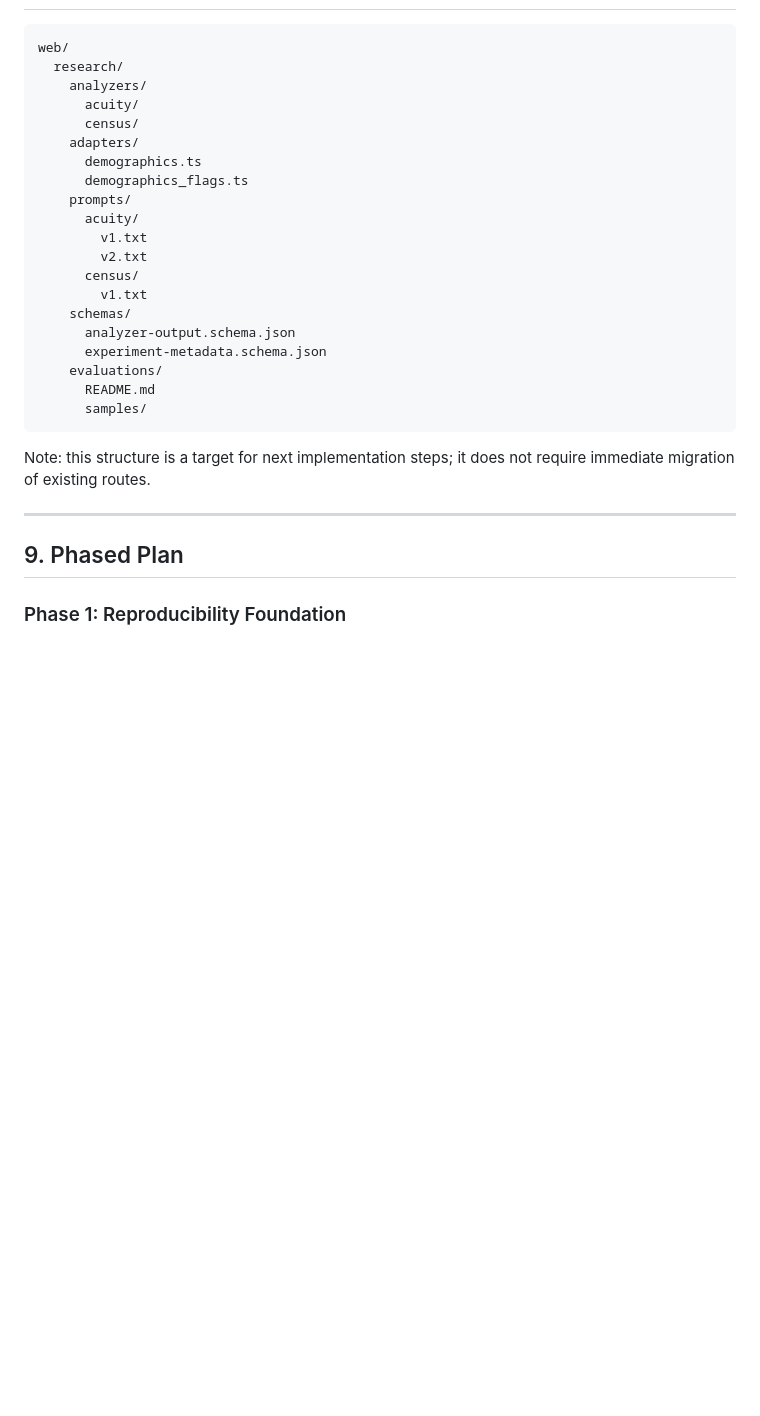
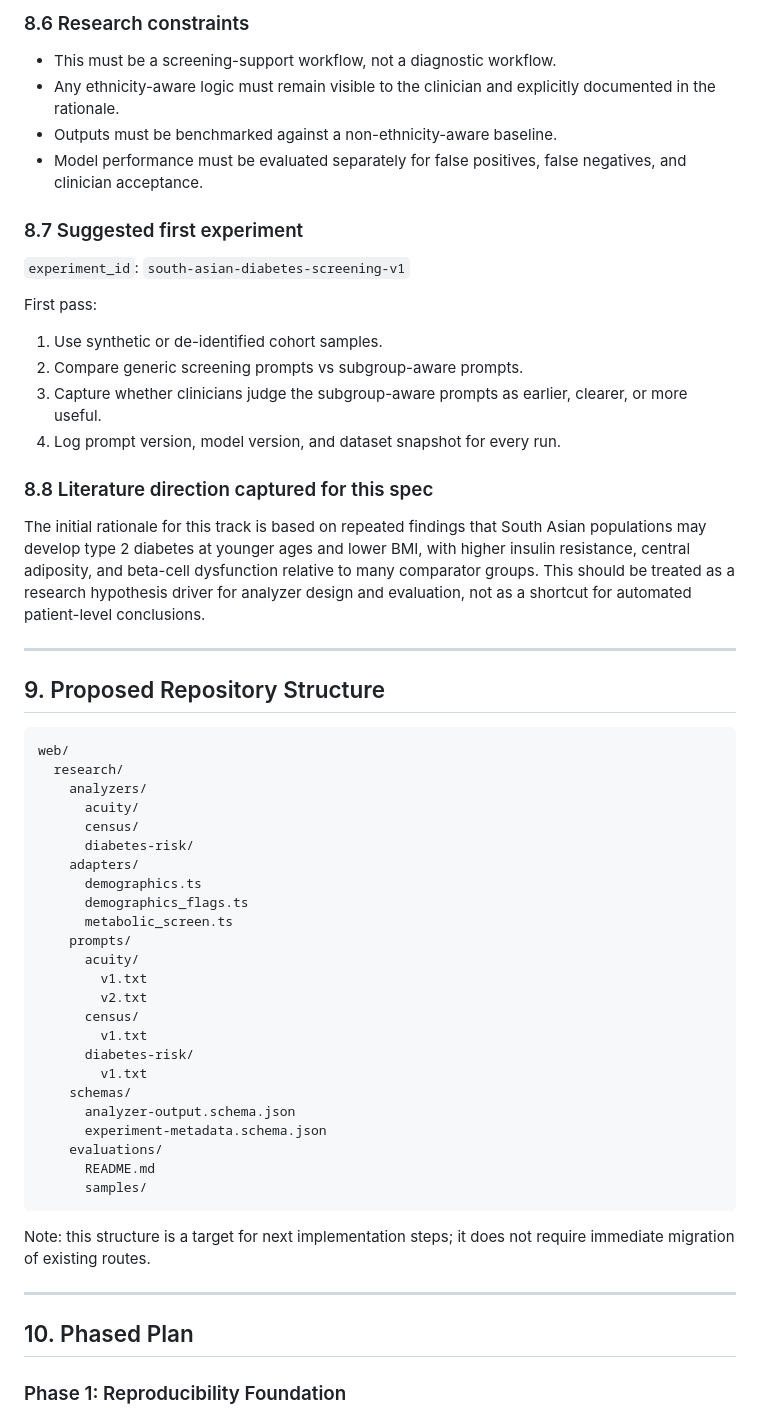
Before and after one commit to gpad1234/web-emr-nextjs, a Markdown page: web/docs/RESEARCH_SPEC.md, the part around one of its changes. GitHub-like rendering; blank space fills up the shorter version.

````diff
--- a/web/docs/RESEARCH_SPEC.md
+++ b/web/docs/RESEARCH_SPEC.md
@@ -143,3 +191,28 @@ This creates a reliable dataset for offline analysis and publication.
+### 8.6 Research constraints
+
+- This must be a screening-support workflow, not a diagnostic workflow.
+- Any ethnicity-aware logic must remain visible to the clinician and explicitly documented in the rationale.
+- Outputs must be benchmarked against a non-ethnicity-aware baseline.
+- Model performance must be evaluated separately for false positives, false negatives, and clinician acceptance.
+
+### 8.7 Suggested first experiment
+
+`experiment_id`: `south-asian-diabetes-screening-v1`
+
+First pass:
+
+1. Use synthetic or de-identified cohort samples.
+2. Compare generic screening prompts vs subgroup-aware prompts.
+3. Capture whether clinicians judge the subgroup-aware prompts as earlier, clearer, or more useful.
+4. Log prompt version, model version, and dataset snapshot for every run.
+
+### 8.8 Literature direction captured for this spec
+
+The initial rationale for this track is based on repeated findings that South Asian populations may develop type 2 diabetes at younger ages and lower BMI, with higher insulin resistance, central adiposity, and beta-cell dysfunction relative to many comparator groups. This should be treated as a research hypothesis driver for analyzer design and evaluation, not as a shortcut for automated patient-level conclusions.
+
+---
+
+## 9. Proposed Repository Structure
 
 ```text
 web/
@@ -147,14 +220,18 @@ web/
     analyzers/
       acuity/
       census/
+      diabetes-risk/
     adapters/
       demographics.ts
       demographics_flags.ts
+      metabolic_screen.ts
     prompts/
       acuity/
         v1.txt
         v2.txt
       census/
+        v1.txt
+      diabetes-risk/
         v1.txt
     schemas/
       analyzer-output.schema.json
@@ -168,7 +245,7 @@ Note: this structure is a target for next implementation steps; it does not requ
 
 ---
 
-## 9. Phased Plan
+## 10. Phased Plan
 
 ### Phase 1: Reproducibility Foundation
 
````
Also changed, not shown: other parts of web/docs/RESEARCH_SPEC.md (+52 -3 lines).
